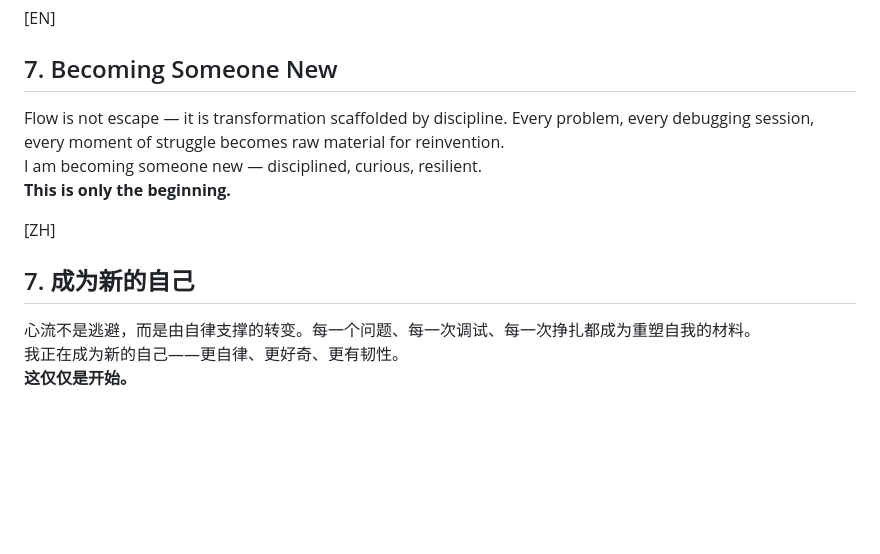
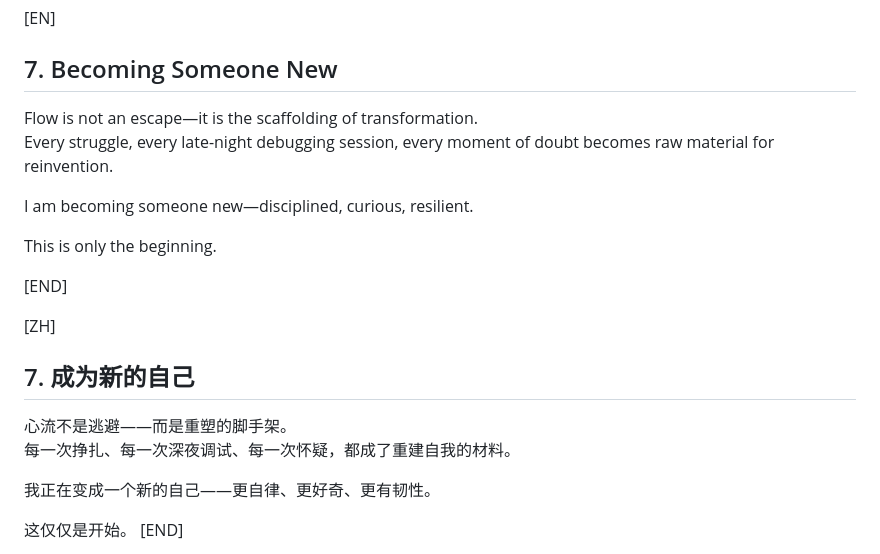
Before and after one commit to 22abad/flowStates, a Markdown page: posts/250121lawToCS.md, the part around one of its changes. GitHub-like rendering; blank space fills up the shorter version.

```diff
--- a/posts/250121lawToCS.md
+++ b/posts/250121lawToCS.md
@@ -79,14 +126,21 @@ Clarity became flow.
 
 [EN]
 ## 7. Becoming Someone New
-Flow is not escape — it is transformation scaffolded by discipline. Every problem, every debugging session, every moment of struggle becomes raw material for reinvention.
-I am becoming someone new — disciplined, curious, resilient.
-**This is only the beginning.**
+Flow is not an escape—it is the scaffolding of transformation.
+Every struggle, every late-night debugging session, every moment of doubt becomes raw material for reinvention.
+
+I am becoming someone new—disciplined, curious, resilient.
+
+This is only the beginning.
+
+[END]
 
 [ZH]
 ## 7. 成为新的自己
-心流不是逃避，而是由自律支撑的转变。每一个问题、每一次调试、每一次挣扎都成为重塑自我的材料。
-我正在成为新的自己——更自律、更好奇、更有韧性。
-**这仅仅是开始。**
+心流不是逃避——而是重塑的脚手架。
+每一次挣扎、每一次深夜调试、每一次怀疑，都成了重建自我的材料。
 
+我正在变成一个新的自己——更自律、更好奇、更有韧性。
+
+这仅仅是开始。
 [END]
```
Also changed, not shown: other parts of posts/250121lawToCS.md (+85 -38 lines).
